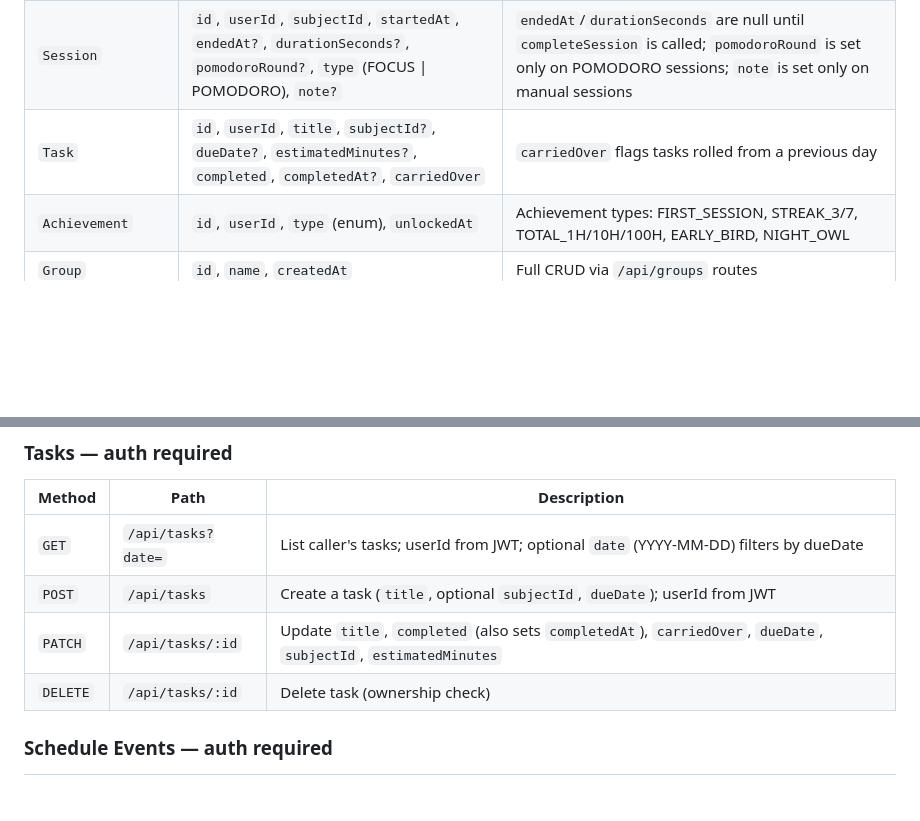
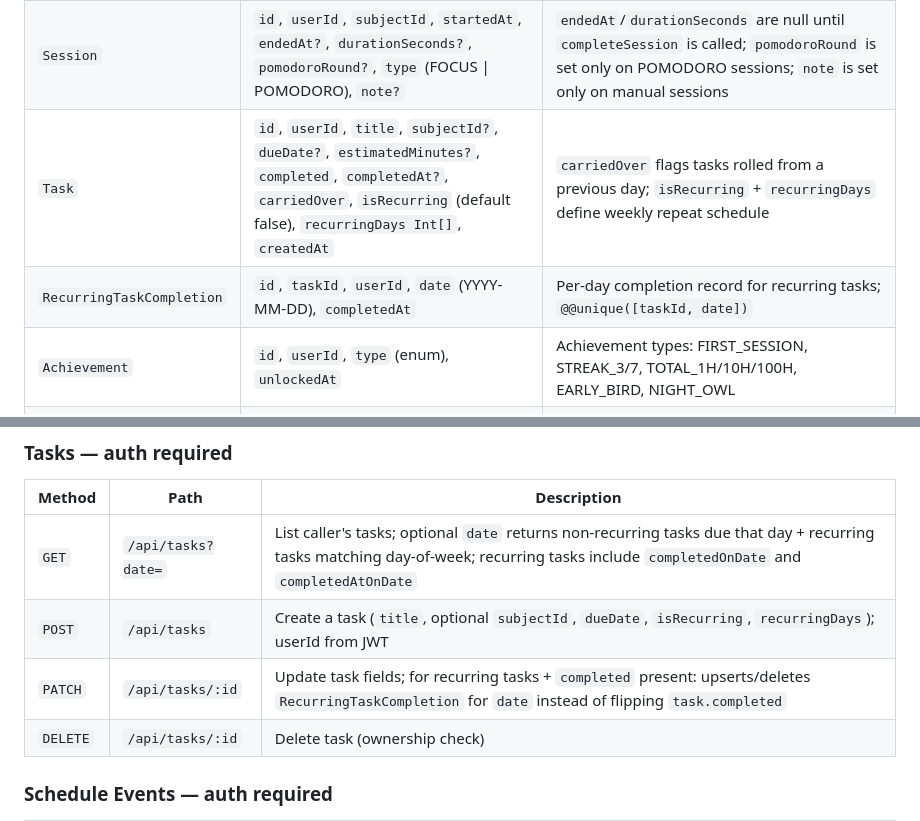
Before and after one commit to ShyamSundar2705/StudyTrack, a Markdown page: studytrack-backend/CLAUDE.md, 2 parts joined by grey strips. GitHub-like rendering; blank space fills up the shorter version.

Commit message:
docs: update CLAUDE.md for recurring tasks and planner overflow menu

```diff
--- a/studytrack-backend/CLAUDE.md
+++ b/studytrack-backend/CLAUDE.md
@@ -39,7 +39,8 @@ src/
 | `UserPreferences` | `id`, `userId` (unique), full prefs fields | 1:1 with `User`; created lazily on first `GET` or `PATCH /users/me/preferences`; `onDelete: Cascade`; fields cover Pomodoro config, daily goal, notifications, appearance, privacy, analytics |
 | `Subject` | `id`, `userId`, `name`, `colorHex` | Belongs to one user; has many sessions and tasks |
 | `Session` | `id`, `userId`, `subjectId`, `startedAt`, `endedAt?`, `durationSeconds?`, `pomodoroRound?`, `type` (FOCUS \| POMODORO), `note?` | `endedAt`/`durationSeconds` are null until `completeSession` is called; `pomodoroRound` is set only on POMODORO sessions; `note` is set only on manual sessions |
-| `Task` | `id`, `userId`, `title`, `subjectId?`, `dueDate?`, `estimatedMinutes?`, `completed`, `completedAt?`, `carriedOver` | `carriedOver` flags tasks rolled from a previous day |
+| `Task` | `id`, `userId`, `title`, `subjectId?`, `dueDate?`, `estimatedMinutes?`, `completed`, `completedAt?`, `carriedOver`, `isRecurring` (default false), `recurringDays Int[]`, `createdAt` | `carriedOver` flags tasks rolled from a previous day; `isRecurring` + `recurringDays` define weekly repeat schedule |
+| `RecurringTaskCompletion` | `id`, `taskId`, `userId`, `date` (YYYY-MM-DD), `completedAt` | Per-day completion record for recurring tasks; `@@unique([taskId, date])` |
 | `Achievement` | `id`, `userId`, `type` (enum), `unlockedAt` | Achievement types: FIRST_SESSION, STREAK_3/7, TOTAL_1H/10H/100H, EARLY_BIRD, NIGHT_OWL |
 | `Group` | `id`, `name`, `createdAt` | Full CRUD via `/api/groups` routes |
 | `GroupMember` | `id`, `groupId`, `userId`, `joinedAt` | Junction table — no unique constraint on (groupId, userId); join endpoint guards against duplicates in application code |
@@ -101,9 +102,9 @@ All routes are under `/api`. Auth routes have no authentication; all others requ
 
 | Method | Path | Description |
 |---|---|---|
-| `GET` | `/api/tasks?date=` | List caller's tasks; userId from JWT; optional `date` (YYYY-MM-DD) filters by dueDate |
-| `POST` | `/api/tasks` | Create a task (`title`, optional `subjectId`, `dueDate`); userId from JWT |
-| `PATCH` | `/api/tasks/:id` | Update `title`, `completed` (also sets `completedAt`), `carriedOver`, `dueDate`, `subjectId`, `estimatedMinutes` |
+| `GET` | `/api/tasks?date=` | List caller's tasks; optional `date` returns non-recurring tasks due that day + recurring tasks matching day-of-week; recurring tasks include `completedOnDate` and `completedAtOnDate` |
+| `POST` | `/api/tasks` | Create a task (`title`, optional `subjectId`, `dueDate`, `isRecurring`, `recurringDays`); userId from JWT |
+| `PATCH` | `/api/tasks/:id` | Update task fields; for recurring tasks + `completed` present: upserts/deletes `RecurringTaskCompletion` for `date` instead of flipping `task.completed` |
 | `DELETE` | `/api/tasks/:id` | Delete task (ownership check) |
 
 ### Schedule Events — auth required
```
Also changed, not shown: studytrack-frontend/CLAUDE.md (+3 -2 lines).
